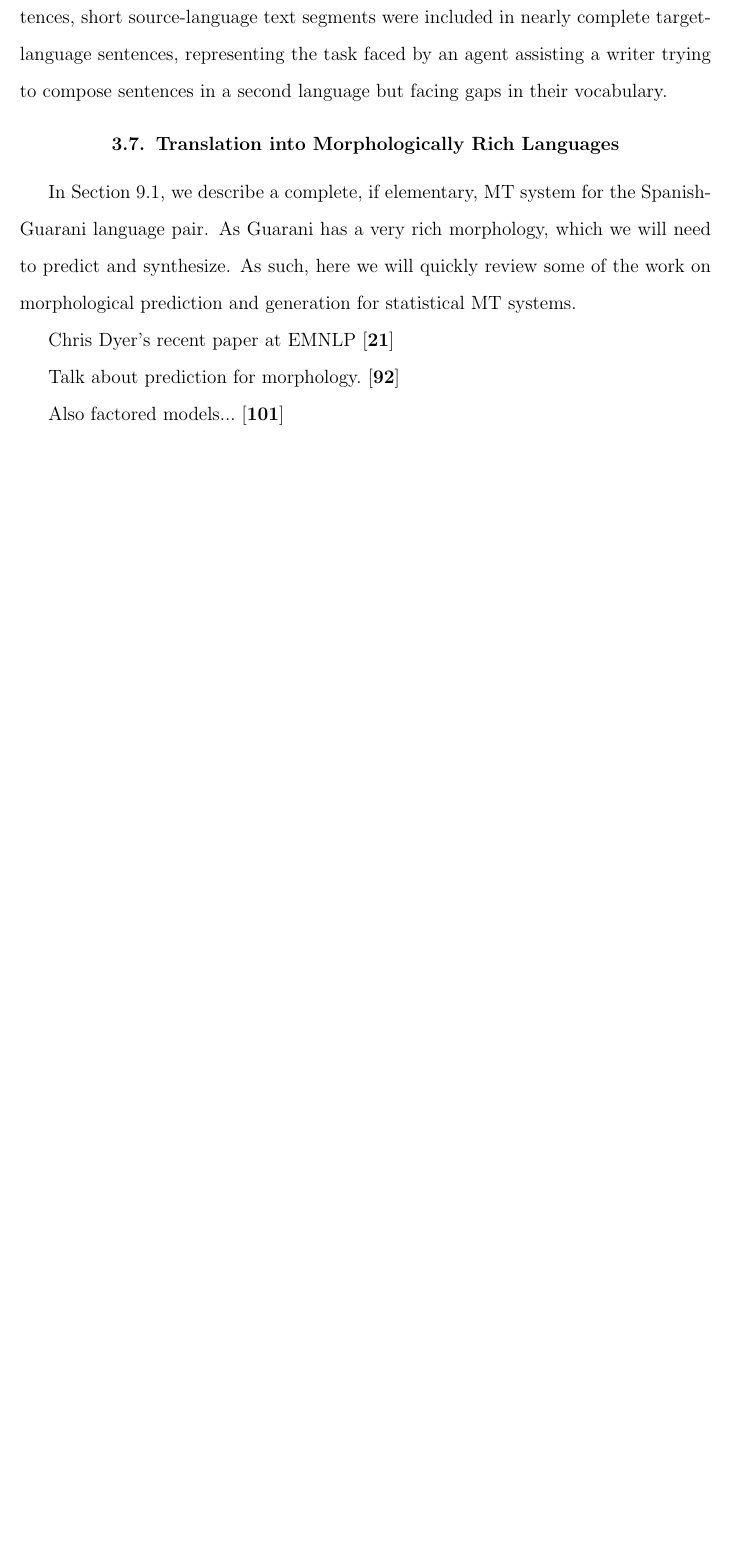
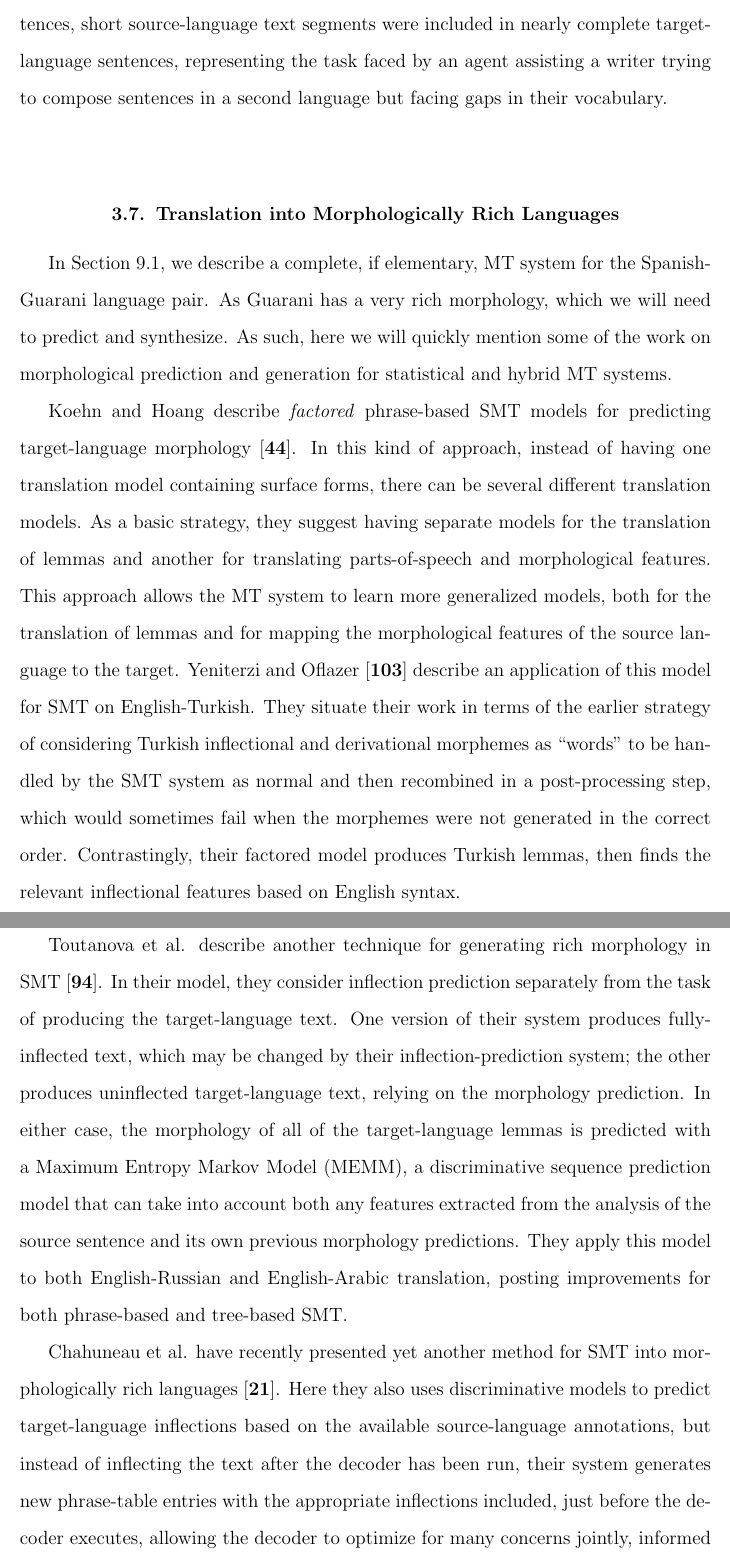
Before and after one commit to alexrudnick/dissertation, a LaTeX thesis (dissertation/dissertation.tex, which reads dissertation/bibliography.bib, dissertation/relatedwork.tex): part of page 40 of 94 before the commit and two parts of pages 40 and 41 of 96 after it, the two joined at a grey line, cut so that both start at the same text, the shorter picture padded with empty space. Compiled offline with pdfLaTeX.

Commit message:
lots of related work

```diff
--- a/dissertation/bibliography.bib
+++ b/dissertation/bibliography.bib
@@ -506,0 +504 @@
+  title     = {Translating into Morphologically Rich Languages with Synthetic Phrases},
--- a/dissertation/relatedwork.tex
+++ b/dissertation/relatedwork.tex
@@ -333,18 +333,49 @@ representing the task faced by an agent assisting a writer trying to compose
 sentences in a second language but facing gaps in their vocabulary.
 
 \section{Translation into Morphologically Rich Languages}
-%% XXX
 In Section \ref{sec:terere}, we describe a complete, if elementary, MT system
 for the Spanish-Guarani language pair. As Guarani has a very rich morphology,
 which we will need to predict and synthesize. As such, here we will quickly
-review some of the work on morphological prediction and generation for
-statistical MT systems.
+mention some of the work on morphological prediction and generation for
+statistical and hybrid MT systems.
 
-Chris Dyer's recent paper at EMNLP
-\cite{chahuneau:2013:emnlp}
+Koehn and Hoang describe \emph{factored} phrase-based SMT models for predicting
+target-language morphology \cite{koehn-hoang:2007:EMNLP-CoNLL2007}. In this
+kind of approach, instead of having one translation model containing surface
+forms, there can be several different translation models. As a basic strategy,
+they suggest having separate models for the translation of lemmas and another
+for translating parts-of-speech and morphological features. This approach
+allows the MT system to learn more generalized models, both for the translation
+of lemmas and for mapping the morphological features of the source language to
+the target.
+Yeniterzi and Oflazer \cite{yeniterzi-oflazer:2010:ACL} describe an
+application of this model for SMT on English-Turkish.
+They situate their work in terms of the earlier strategy of considering Turkish
+inflectional and derivational morphemes as ``words" to be handled by the SMT
+system as normal and then recombined in a post-processing step, which would
+sometimes fail when the morphemes were not generated in the correct order.
+Contrastingly, their factored model produces Turkish lemmas, then finds the
+relevant inflectional features based on English syntax.
 
-Talk about prediction for morphology.
-\cite{toutanova-suzuki-ruopp:2008:ACLMain}
+Toutanova et al. describe another technique for generating rich morphology in
+SMT \cite{toutanova-suzuki-ruopp:2008:ACLMain}. In their model, they consider
+inflection prediction separately from the task of producing the target-language
+text. One version of their system produces fully-inflected text, which may be
+changed by their inflection-prediction system; the other produces uninflected
+target-language text, relying on the morphology prediction. In either case, the
+morphology of all of the target-language lemmas is predicted with a Maximum
+Entropy Markov Model (MEMM), a discriminative sequence prediction model that
+can take into account both any features extracted from the analysis of the
+source sentence and its own previous morphology predictions. They apply this
+model to both English-Russian and English-Arabic translation, posting
+improvements for both phrase-based and tree-based SMT.
 
-Also factored models...
-\cite{yeniterzi-oflazer:2010:ACL}
+Chahuneau et al. have recently presented yet another method for SMT into
+morphologically rich languages \cite{chahuneau-EtAl:2013:EMNLP}. Here they
+also uses discriminative models to predict target-language inflections based on
+the available source-language annotations, but instead of inflecting the text
+after the decoder has been run, their system generates new phrase-table entries
+with the appropriate inflections included, just before the decoder executes,
+allowing the decoder to optimize for many concerns jointly, informed by the
+language model. Their software is described in more detail in Schlinger et al.
+\cite{DBLP:journals/pbml/SchlingerCD13}, and has had an open-source release.
```
Also changed, not shown: dissertation/bibliography.bib (40 more changed lines).
